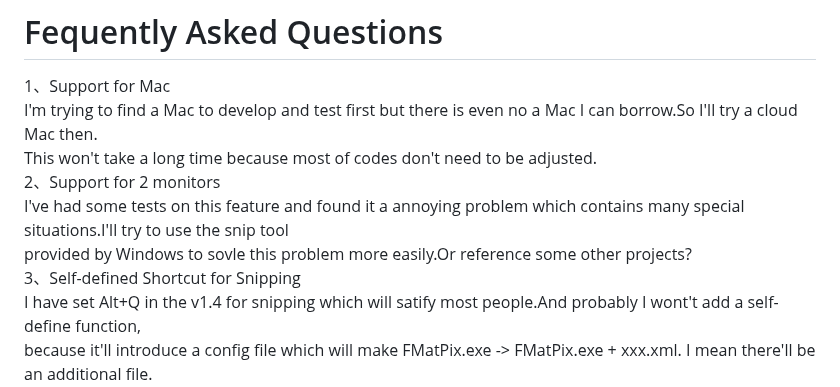
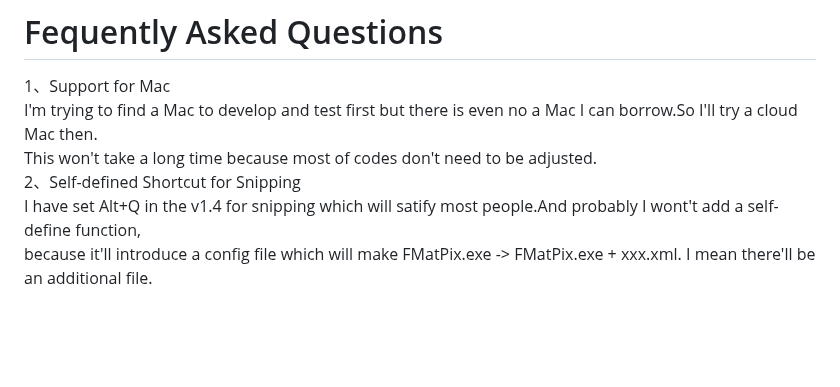
Before and after one commit to ai25395/FMatPix, a Markdown page: README.md, the part around the change. Drawn GitHub-style; blank space fills up the shorter version.

```diff
--- a/README.md
+++ b/README.md
@@ -49,10 +49,7 @@ If you find any other issues，contact me.I'll keep updating this if necessary.
 1、Support for Mac<br>
 I'm trying to find a Mac to develop and test first but there is even no a Mac I can borrow.So I'll try a cloud Mac then.<br>
 This won't take a long time because most of codes don't need to be adjusted.<br>
-2、Support for 2 monitors<br>
-I've had some tests on this feature and found it a annoying problem which contains many special situations.I'll try to use the snip tool<br>
-provided by Windows to sovle this problem more easily.Or reference some other projects?<br>
-3、Self-defined Shortcut for Snipping<br>
+2、Self-defined Shortcut for Snipping<br>
 I have set Alt+Q in the v1.4 for snipping which will satify most people.And probably I wont't add a self-define function,<br>
 because it'll introduce a config file which will make FMatPix.exe -> FMatPix.exe + xxx.xml. I mean there'll be an additional file.<br>
 Forgive my OCD please.
```
